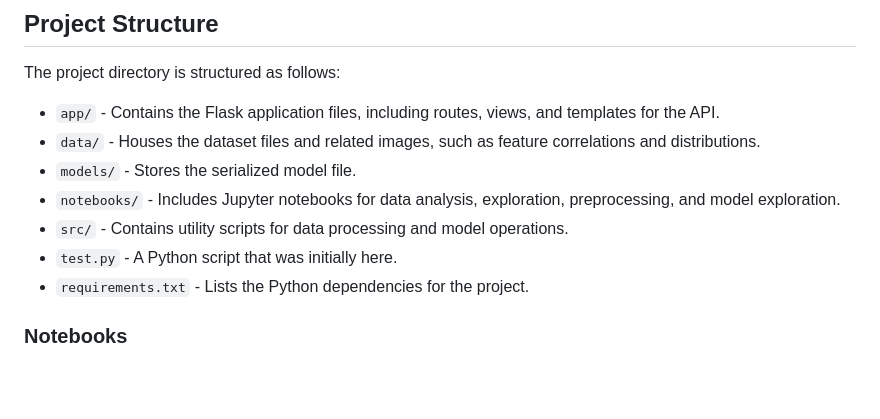
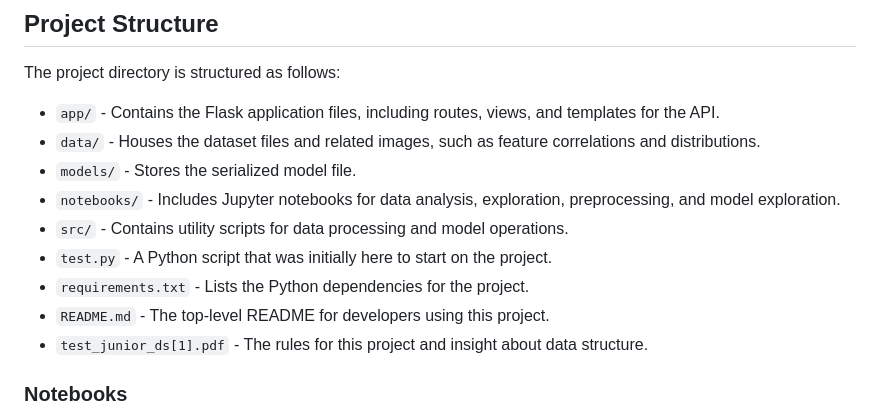
Before and after one commit to JulienDelavande/NBA-prediction, a Markdown page: README.md, the part around the change. Rendered like a GitHub page; blank space fills up the shorter version.

```diff
--- a/README.md
+++ b/README.md
@@ -36,8 +36,11 @@ The project directory is structured as follows:
 - `models/` - Stores the serialized model file.
 - `notebooks/` - Includes Jupyter notebooks for data analysis, exploration, preprocessing, and model exploration.
 - `src/` - Contains utility scripts for data processing and model operations.
-- `test.py` - A Python script that was initially here.
+- `test.py` - A Python script that was initially here to start on the project.
 - `requirements.txt` - Lists the Python dependencies for the project.
+- `README.md` - The top-level README for developers using this project.
+- `test_junior_ds[1].pdf` - The rules for this project and insight about data structure.
+
 
 ### Notebooks
 
```
